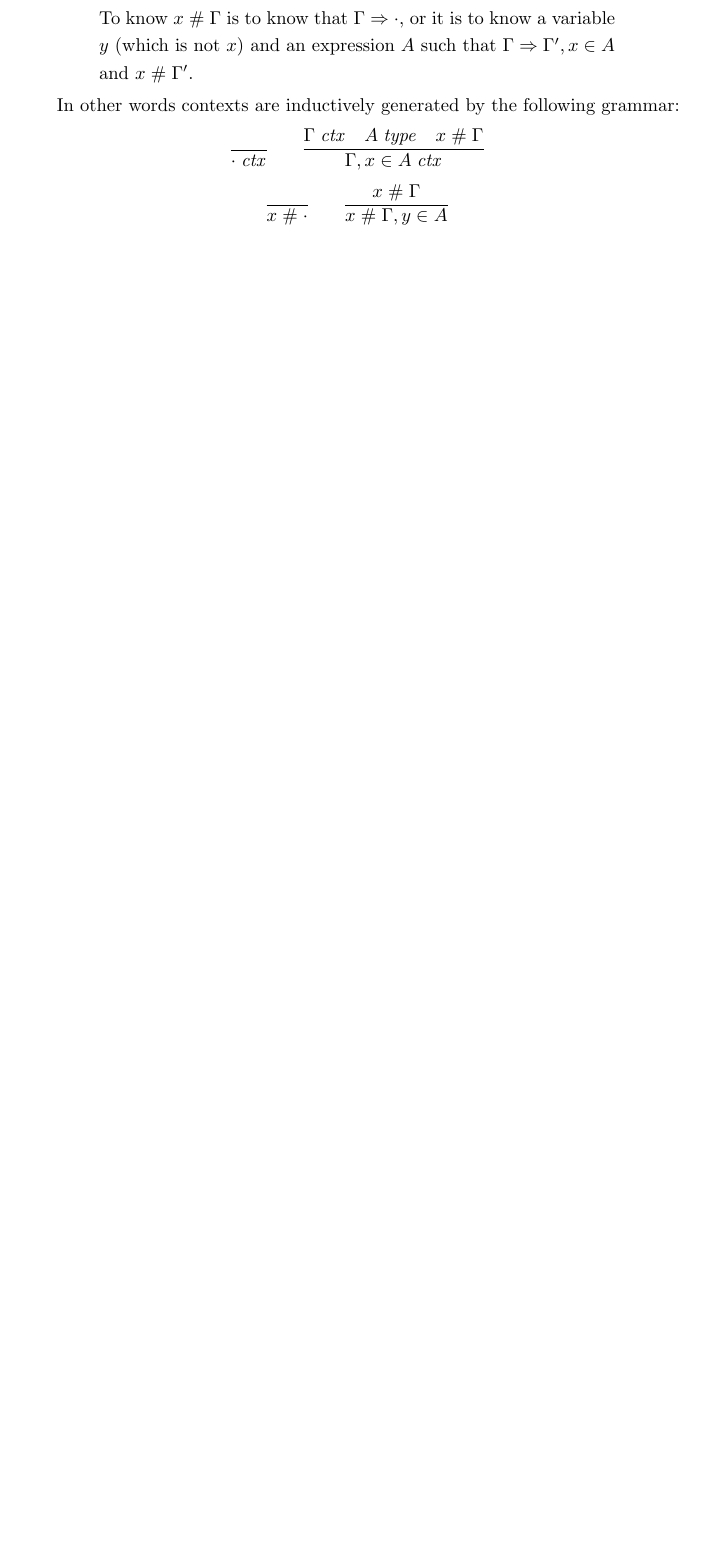
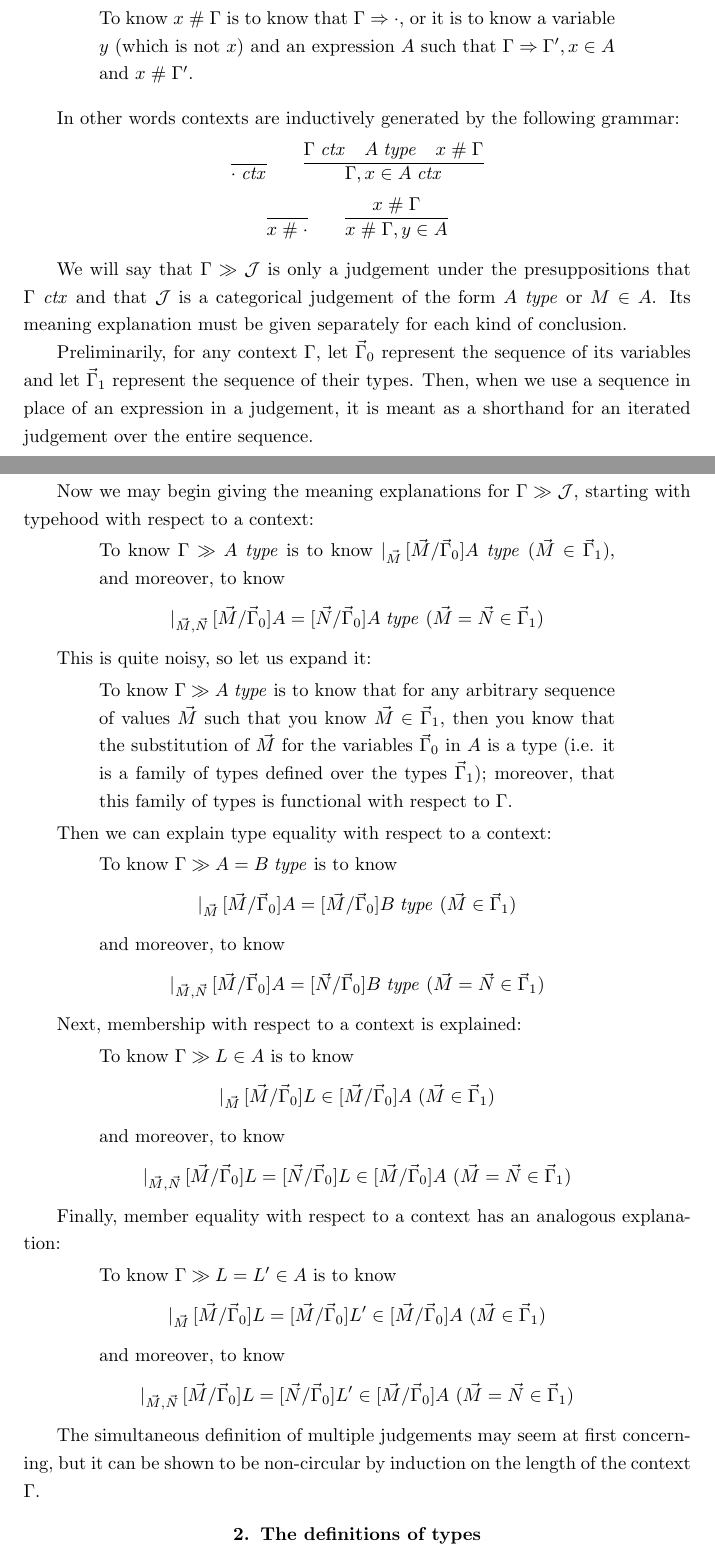
Before and after one commit to bts/type-theory-and-its-meaning-explanations, a LaTeX thesis (main.tex, which reads ctt.tex): part of page 12 of 19 before the commit and two parts of pages 12 and 13 of 21 after it, the two joined at a grey line, cut so that both start at the same text, the shorter picture padded with empty space. Compiled offline with pdfLaTeX.

Commit message:
Fix the definitions of contexts; add the G >> J judgement.

```diff
--- a/ctt.tex
+++ b/ctt.tex
@@ -101,4 +113,71 @@ In other words contexts are inductively generated by the following grammar:
   }
 \end{gather*}
 
+We will say that \chyp{\Gamma}{\mathcal{J}} is only a judgement under the
+presuppositions that \isctx\Gamma\ and that $\mathcal{J}$ is a categorical
+judgement of the form \isset{A}\ or \ver{M}{A}. Its meaning explanation must be
+given separately for each kind of conclusion.
+
+Preliminarily, for any context $\Gamma$, let $\vec\Gamma_0$ represent the
+sequence of its variables and let $\vec\Gamma_1$ represent the sequence of
+their types. Then, when we use a sequence in place of an expression in a
+judgement, it is meant as a shorthand for an iterated judgement over the entire
+sequence.
+
+Now we may begin giving the meaning explanations for
+\chyp{\Gamma}{\mathcal{J}}, starting with typehood with respect to a context:
+
+\begin{quote}
+  To know \chyp{\Gamma}{\isset{A}} is to know
+  \genj{\vec{M}}{\hyp{\isset{[\vec{M}/\vec\Gamma_0]A}}{\ver{\vec{M}}{\vec\Gamma_1}}},
+  and moreover, to know
+  \[\genj{\vec{M},\vec{N}}{\hyp{\isset{[\vec{M}/\vec\Gamma_0]A =
+  [\vec{N}/\vec\Gamma_0]A}}{\ver{\vec{M}=\vec{N}}{\vec\Gamma_1}}}\]
+\end{quote}
+
+This is quite noisy, so let us expand it:
+
+\begin{quote}
+  To know \chyp{\Gamma}{\isset{A}} is to know that for any arbitrary sequence
+  of values $\vec{M}$ such that you know $\ver{\vec{M}}{\vec\Gamma_1}$, then
+  you know that the substitution of $\vec{M}$ for the variables $\vec\Gamma_0$
+  in $A$ is a type (i.e. it is a family of types defined over the types
+  $\vec\Gamma_1$); moreover, that this family of types is functional with
+  respect to $\Gamma$.
+\end{quote}
+
+Then we can explain type equality with respect to a context:
+
+\begin{quote}
+  To know \chyp{\Gamma}{\isset{A=B}} is to know
+  \[\genj{\vec{M}}{\hyp{\isset{[\vec{M}/\vec\Gamma_0]A=[\vec{M}/\vec\Gamma_0]B}}{\ver{\vec{M}}{\vec\Gamma_1}}}\]
+  and moreover, to know
+  \[\genj{\vec{M},\vec{N}}{\hyp{\isset{[\vec{M}/\vec\Gamma_0]A =
+  [\vec{N}/\vec\Gamma_0]B}}{\ver{\vec{M}=\vec{N}}{\vec\Gamma_1}}}\]
+\end{quote}
+
+Next, membership with respect to a context is explained:
+
+\begin{quote}
+  To know \chyp{\Gamma}{\ver{L}{A}} is to know
+  \[\genj{\vec{M}}{\hyp{\ver{[\vec{M}/\vec\Gamma_0]L}{[\vec{M}/\vec\Gamma_0]A}}{\ver{\vec{M}}{\vec\Gamma_1}}}\]
+  and moreover, to know
+  \[\genj{\vec{M},\vec{N}}{\hyp{\ver{[\vec{M}/\vec\Gamma_0]L = [\vec{N}/\vec\Gamma_0]L}{[\vec{M}/\vec\Gamma_0]A}}{\ver{\vec{M}=\vec{N}}{\vec\Gamma_1}}}\]
+\end{quote}
+
+Finally, member equality with respect to a context has an analogous explanation:
+
+\begin{quote}
+  To know \chyp{\Gamma}{\ver{L=L'}{A}} is to know
+  \[\genj{\vec{M}}{\hyp{\ver{[\vec{M}/\vec\Gamma_0]L=[\vec{M}/\vec\Gamma_0]L'}{[\vec{M}/\vec\Gamma_0]A}}{\ver{\vec{M}}{\vec\Gamma_1}}}\]
+  and moreover, to know
+  \[\genj{\vec{M},\vec{N}}{\hyp{\ver{[\vec{M}/\vec\Gamma_0]L = [\vec{N}/\vec\Gamma_0]L'}{[\vec{M}/\vec\Gamma_0]A}}{\ver{\vec{M}=\vec{N}}{\vec\Gamma_1}}}\]
+\end{quote}
+
+The simultaneous definition of multiple judgements may seem at first
+concerning, but it can be shown to be non-circular by induction on the length
+of the context $\Gamma$.
+
+\section{The definitions of types}
+
 \end{document}
--- a/main.tex
+++ b/main.tex
@@ -26,6 +26,7 @@
 \newcommand\istrue[1]{\ensuremath{#1\;\mathit{true}}}
 \newcommand\isctx[1]{\ensuremath{#1\;\mathit{ctx}}}
 \newcommand\fresh[2]{\ensuremath{#1\mathrel{\#}#2}}
+\newcommand\chyp[2]{\ensuremath{#1\gg#2}}
 \newcommand\hyp[2]{\ensuremath{#1\ (#2)}}
 \newcommand\genj[2]{\ensuremath{\lvert_{#1}\,#2}}
 \newcommand\ver[2]{\ensuremath{#1\in#2}}
```
Also changed, not shown: ctt.pdf, logicaltheory.pdf, main.pdf, prooftheory.pdf, ctt.tex (22 more changed lines).
